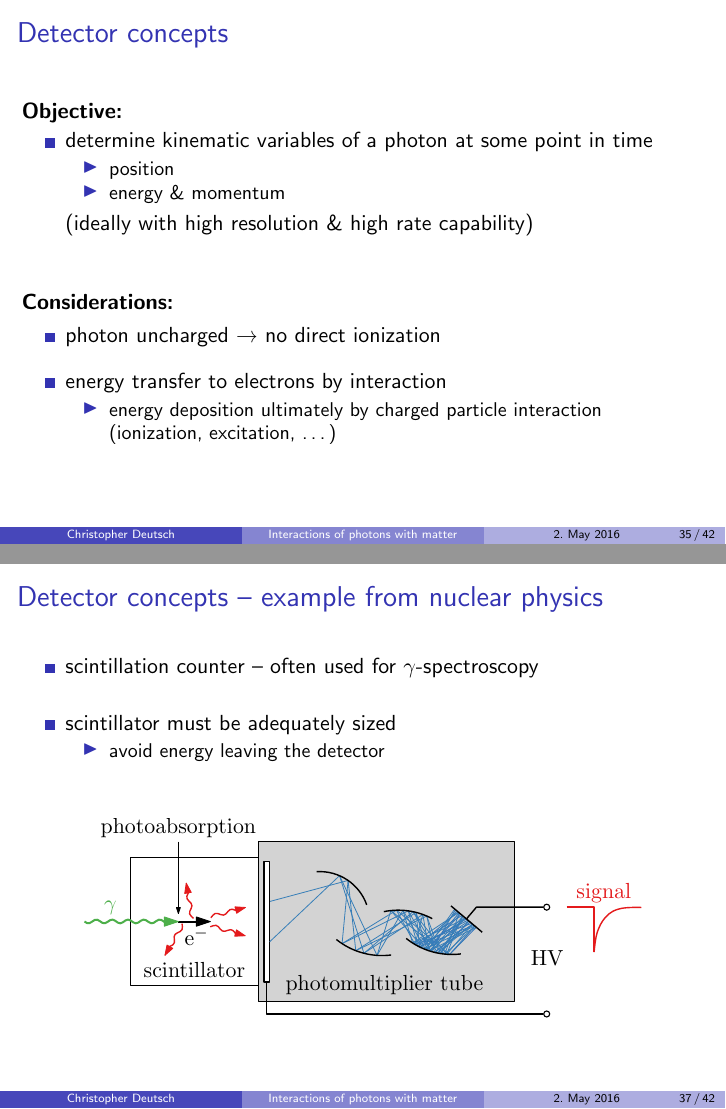
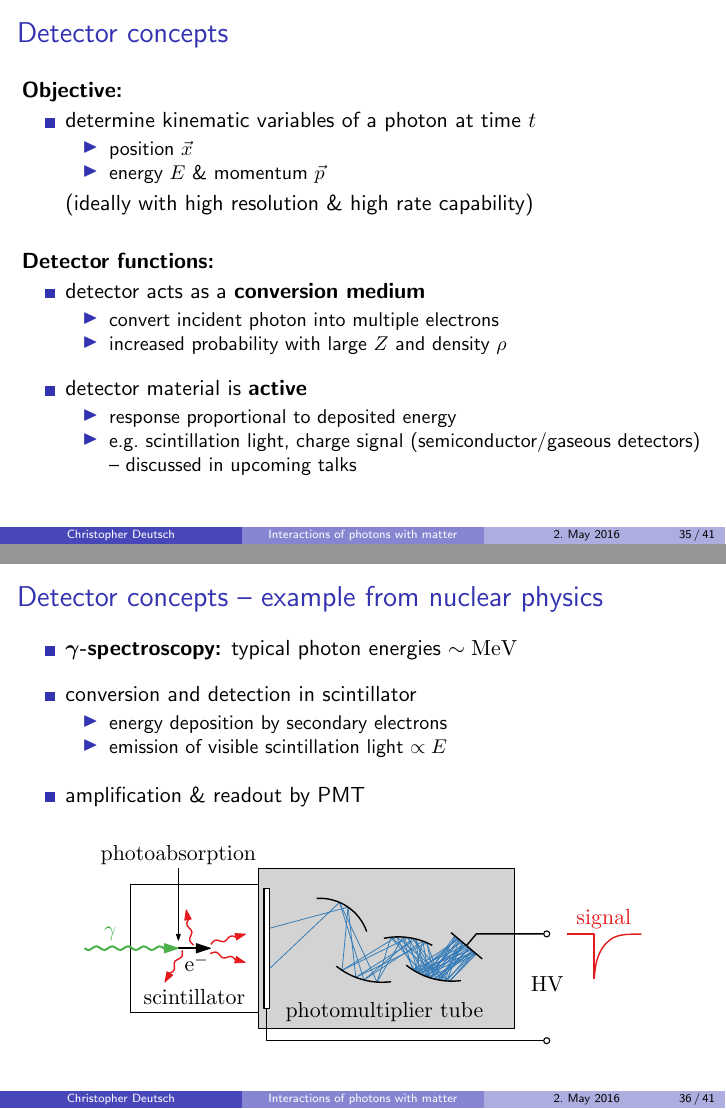
Before and after one commit to chrisdeutsch/photon, LaTeX slides (talk.tex): pages 44 and 46 of 56 before the commit and pages 46 and 47 of 56 after it, joined at a grey line. Compiled offline with pdfLaTeX.

Commit message:
Detector concepts rework

```diff
--- a/talk.tex
+++ b/talk.tex
@@ -1039,43 +1039,26 @@
 \begin{frame}{Detector concepts}
 	\textbf{Objective:}
 	\begin{itemize}
-		\setlength\itemsep{1.em}
-		\item  determine kinematic variables of a photon at some point in time
+		\setlength\itemsep{1.0em}
+		\item  determine kinematic variables of a photon at time~$t$
 		\begin{itemize}
-			\item position
-			\item energy \& momentum
+			\item position $\vec{x}$
+			\item energy $E$ \& momentum $\vec{p}$
 		\end{itemize}
 		(ideally with high resolution \& high rate capability)
 	\end{itemize}
 	\vfill
-
-	\textbf{Considerations:}
+	\pause
+	\textbf{Detector functions:}
 	\begin{itemize}
-		\setlength\itemsep{1.em}
-		\item photon uncharged \textrightarrow~no direct ionization
-
-		\item energy transfer to electrons by interaction
-		\begin{itemize}
-			\item energy deposition ultimately by charged particle interaction\\(ionization, excitation, \dots)
-		\end{itemize}
-	\end{itemize}
-
-\end{frame}
-
-\note[itemize]{
-	\item position: segmentation in space
-	\item 4-momentum: calorimetry / spectroscopy
-}
-
-\begin{frame}{Detector concepts}
-		\begin{itemize}
-			\setlength\itemsep{1.5em}
-
+		\setlength\itemsep{1.0em}
 		\item detector acts as a \textbf{conversion medium}
 		\begin{itemize}
 			\item convert incident photon into multiple electrons
 			\item increased probability with large $Z$ and density $\rho$
 		\end{itemize}
+
+		\pause
 
 		\item detector material is \textbf{active}
 		\begin{itemize}
@@ -1084,31 +1067,26 @@
 			-- discussed in upcoming talks
 		\end{itemize}
 	\end{itemize}
+
 \end{frame}
 
 \note[itemize]{
-	\item conversion medium:
-	\begin{itemize}
-		\item fully contain any interaction (no missing energy)
-	\end{itemize}
-
-	\item active:
-	\begin{itemize}
-		\item active to charged particles
-	\end{itemize}
-
+	\item ultimately the energy deposition works via charged particle interaction
 	\item both parts can be split into different components
 }
 
 \begin{frame}{Detector concepts -- example from nuclear physics}
 	\begin{itemize}
-		\setlength\itemsep{1.5em}
-		\item scintillation counter -- often used for $\gamma$-spectroscopy
+		\setlength\itemsep{1em}
+		\item \textbf{\boldmath$\gamma$-spectroscopy:} typical photon energies $\sim \mathrm{MeV}$
 
-		\item scintillator must be adequately sized
+		\item conversion and detection in scintillator
 		\begin{itemize}
-			\item avoid energy leaving the detector
+			\item energy deposition by secondary electrons
+			\item emission of visible scintillation light $ \propto E$
 		\end{itemize}
+
+		\item amplification \& readout by PMT
 	\end{itemize}
 	\vfill
 	\begin{center}
```
Also changed, not shown: figures/calorimeter.pdf, figures/knoll/intermediate.pdf, talk.tex (47 more changed lines), 2 other files. Lines whose indentation alone changed are shown as unchanged.
